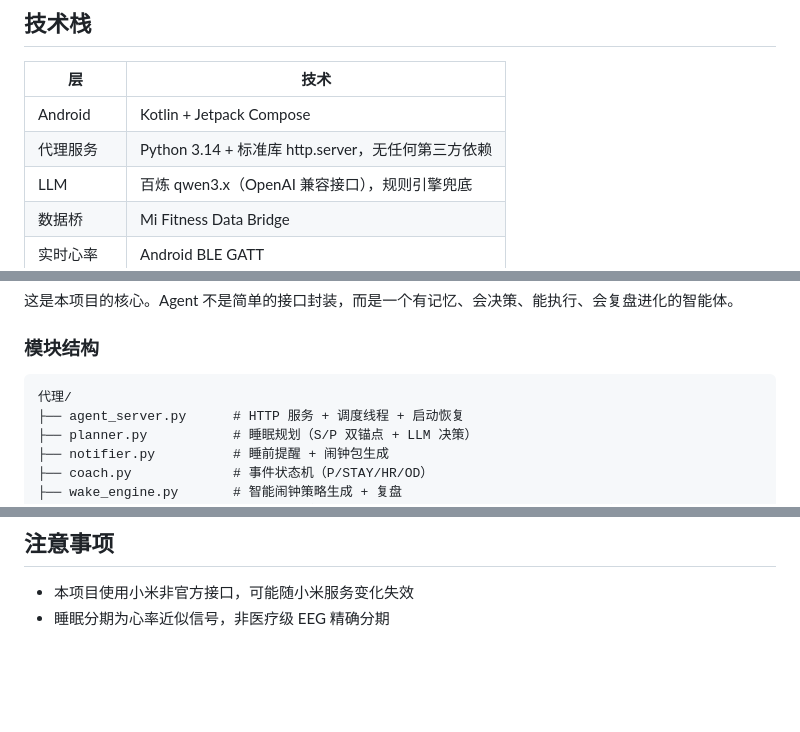
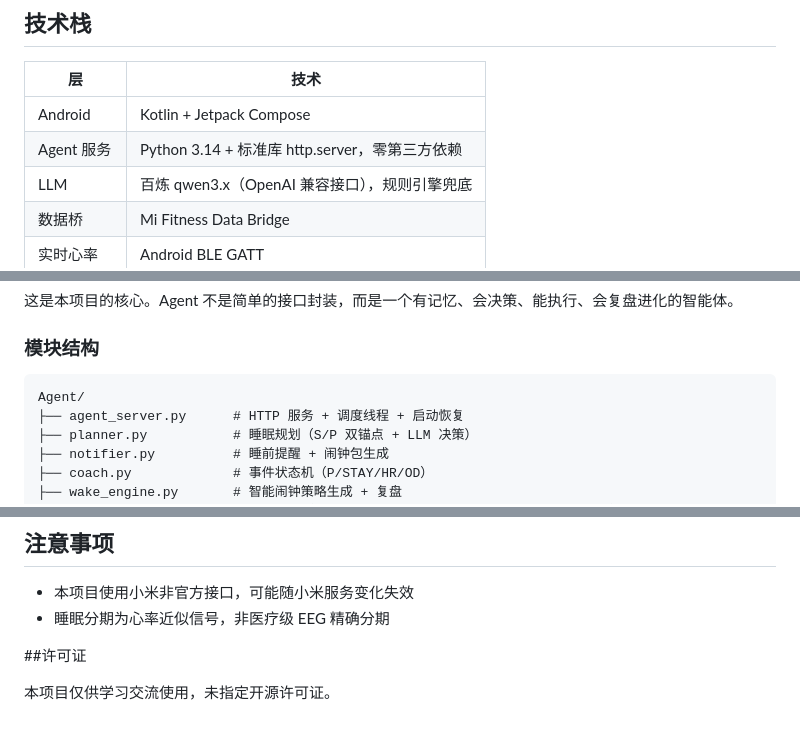
Before and after one commit to Sharkkkkkkkll/MiHealth, a Markdown page: README.md, 3 parts joined by grey strips. Rendered like a GitHub page; blank space fills up the shorter version.

````diff
--- a/README.md
+++ b/README.md
@@ -64,7 +64,7 @@ MiHealth 通过小米手环采集健康数据，结合历史睡眠分期和实
 | 层 | 技术 |
 |---|---|
 | Android | Kotlin + Jetpack Compose |
-| 代理服务 | Python 3.14 + 标准库 http.server，无任何第三方依赖 |
+| Agent 服务 | Python 3.14 + 标准库 http.server，零第三方依赖 |
 | LLM | 百炼 qwen3.x（OpenAI 兼容接口），规则引擎兜底 |
 | 数据桥 | Mi Fitness Data Bridge |
 | 实时心率 | Android BLE GATT |
@@ -78,7 +78,7 @@ MiHealth 通过小米手环采集健康数据，结合历史睡眠分期和实
 ### 模块结构
 
 ```
-代理/
+Agent/
 ├── agent_server.py      # HTTP 服务 + 调度线程 + 启动恢复
 ├── planner.py           # 睡眠规划（S/P 双锚点 + LLM 决策）
 ├── notifier.py          # 睡前提醒 + 闹钟包生成
@@ -173,3 +194,7 @@ python Agent/agent_server.py
 
 - 本项目使用小米非官方接口，可能随小米服务变化失效
 - 睡眠分期为心率近似信号，非医疗级 EEG 精确分期
+
+##许可证
+
+本项目仅供学习交流使用，未指定开源许可证。
````
Also changed, not shown: other parts of README.md (+32 -11 lines).
